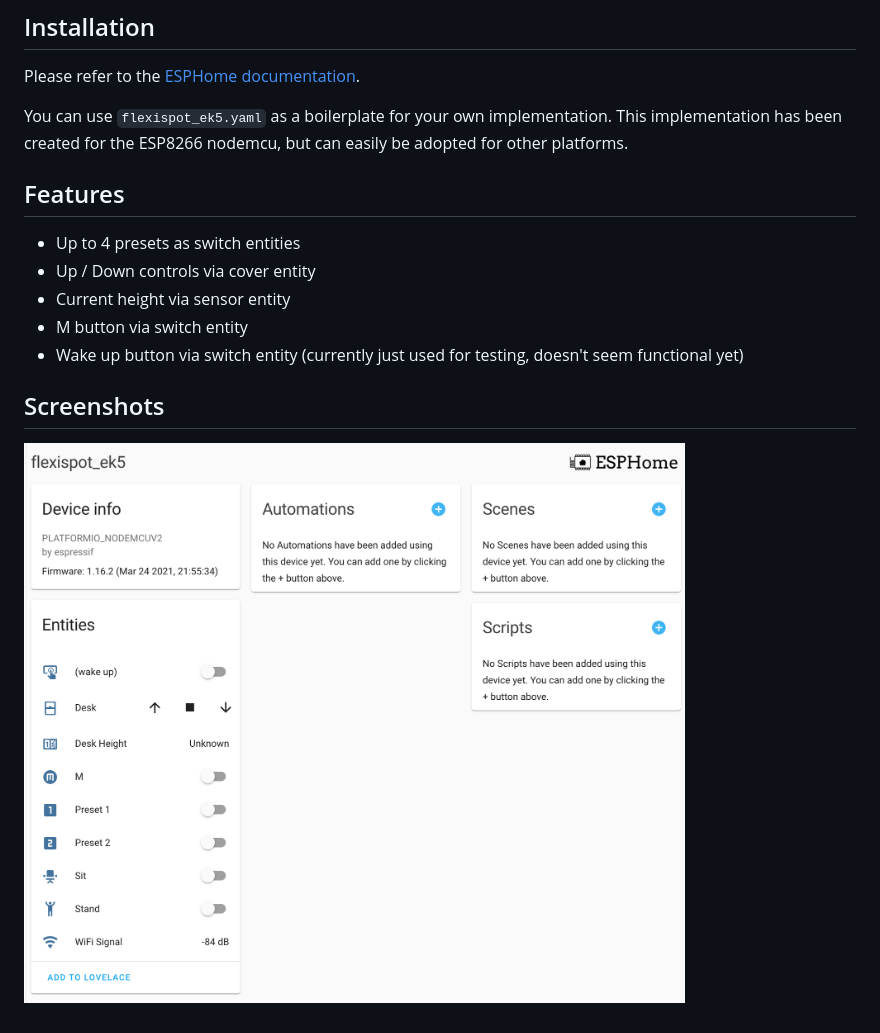
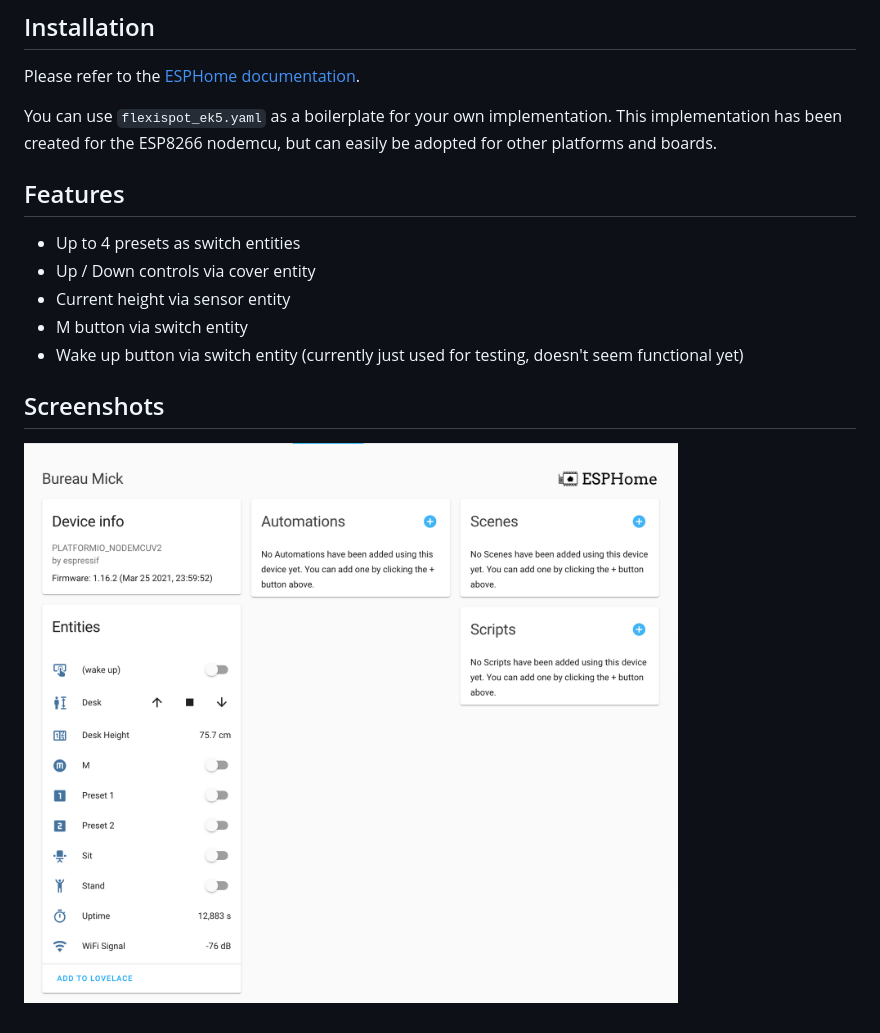
Before and after one commit to iMicknl/LoctekMotion_IoT, a Markdown page: packages/esphome/README.md, the part around the change. Drawn GitHub-style; pictures changed too: images/esphome.png.

Commit message:
Small README update

```diff
--- a/packages/esphome/README.md
+++ b/packages/esphome/README.md
@@ -15,7 +15,7 @@ See [README](../../README.md#control-panels) for more details. If your board sup
 
 Please refer to the [ESPHome documentation](https://esphome.io/guides/getting_started_command_line.html).
 
-You can use `flexispot_ek5.yaml` as a boilerplate for your own implementation. This implementation has been created for the ESP8266 nodemcu, but can easily be adopted for other platforms.
+You can use `flexispot_ek5.yaml` as a boilerplate for your own implementation. This implementation has been created for the ESP8266 nodemcu, but can easily be adopted for other platforms and boards.
 
 ## Features
 
```
